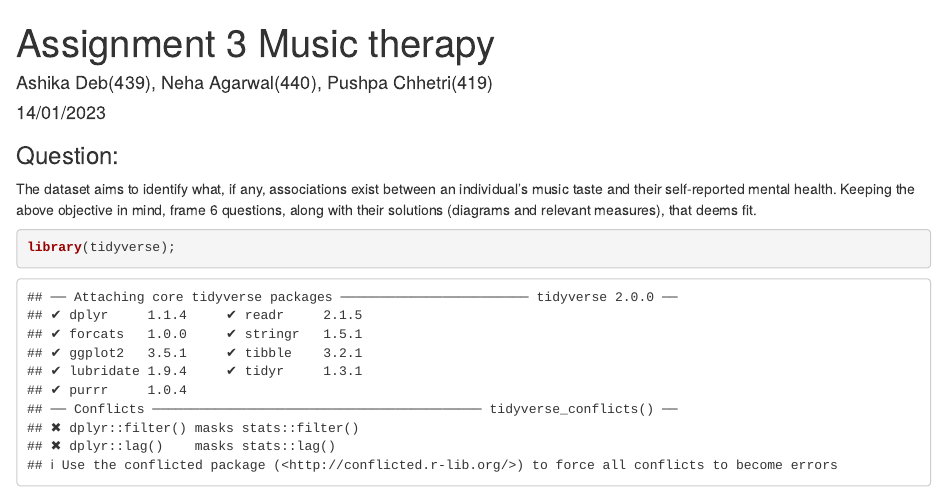
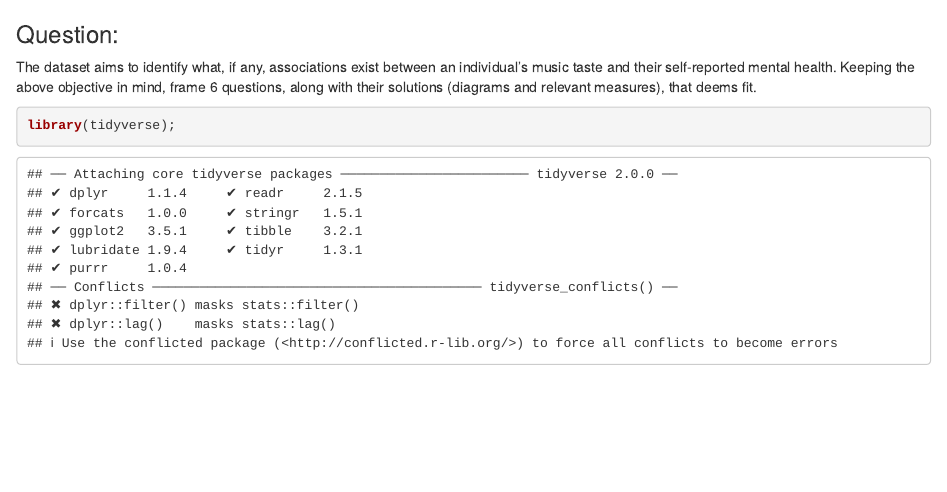
Before and after one commit to aashikadeb/Exploratory-data-analysis, an R Markdown document (Music Therapy.Rmd): the page in a window 1100 px wide, from its top. Rendered offline with R 4.5, knitr and Pandoc, with nearby package versions; both versions are drawn in the output format of the newer one.

Commit message:
Update Music Therapy.Rmd

```diff
--- a/Music Therapy.Rmd
+++ b/Music Therapy.Rmd
@@ -1,10 +1,3 @@
----
-title: "Assignment 3 Music therapy"
-author: "Ashika Deb(439), Neha Agarwal(440), Pushpa Chhetri(419)"
-date: "14/01/2023"
-output: pdf_document
----
-
 ### Question:
 
 The dataset aims to identify what, if any, associations exist between an individual's music taste and their self-reported mental health. Keeping the above objective in mind, frame 6 questions, along with their solutions (diagrams and relevant measures), that deems fit.
```
